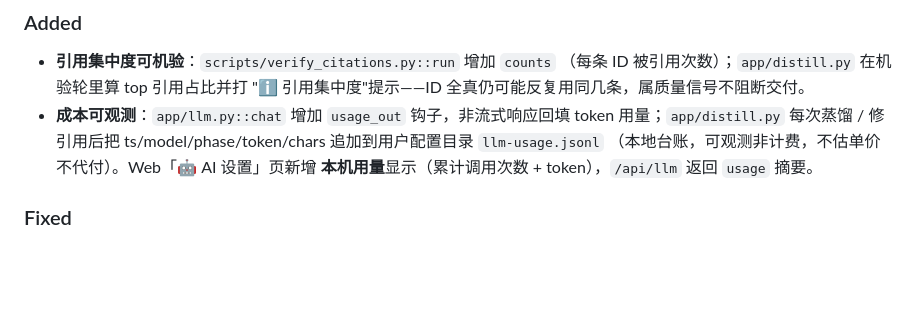
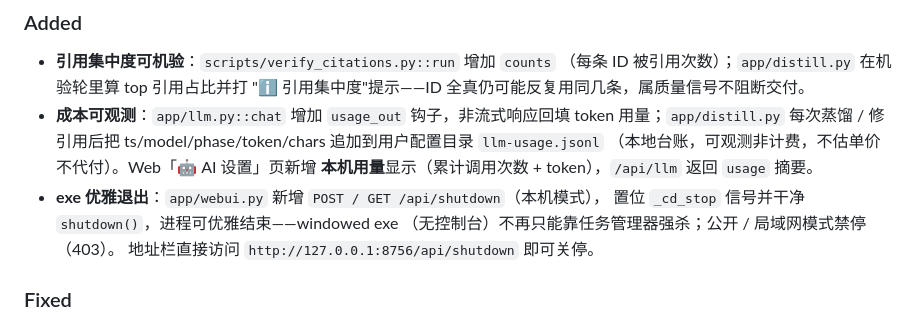
Before and after one commit to TrueFurina/comment-distillery, a Markdown page: CHANGELOG.md, the part around the change. Rendered like a GitHub page; blank space fills up the shorter version.

Commit message:
docs(changelog): 记录 exe 优雅退出 /api/shutdown

```diff
--- a/CHANGELOG.md
+++ b/CHANGELOG.md
@@ -32,6 +32,10 @@
   ts/model/phase/token/chars 追加到用户配置目录 `llm-usage.jsonl`
   （本地台账，可观测非计费，不估单价不代付）。Web「🤖 AI 设置」页新增
   **本机用量**显示（累计调用次数 + token），`/api/llm` 返回 `usage` 摘要。
+- **exe 优雅退出**：`app/webui.py` 新增 `POST / GET /api/shutdown`（本机模式），
+  置位 `_cd_stop` 信号并干净 `shutdown()`，进程可优雅结束——windowed exe
+  （无控制台）不再只能靠任务管理器强杀；公开 / 局域网模式禁停（403）。
+  地址栏直接访问 `http://127.0.0.1:8756/api/shutdown` 即可关停。
 
 ### Fixed
 - `tests/e2e_web.py`：`main()` 内局部 `import os` 遮蔽模块级，导致
```
